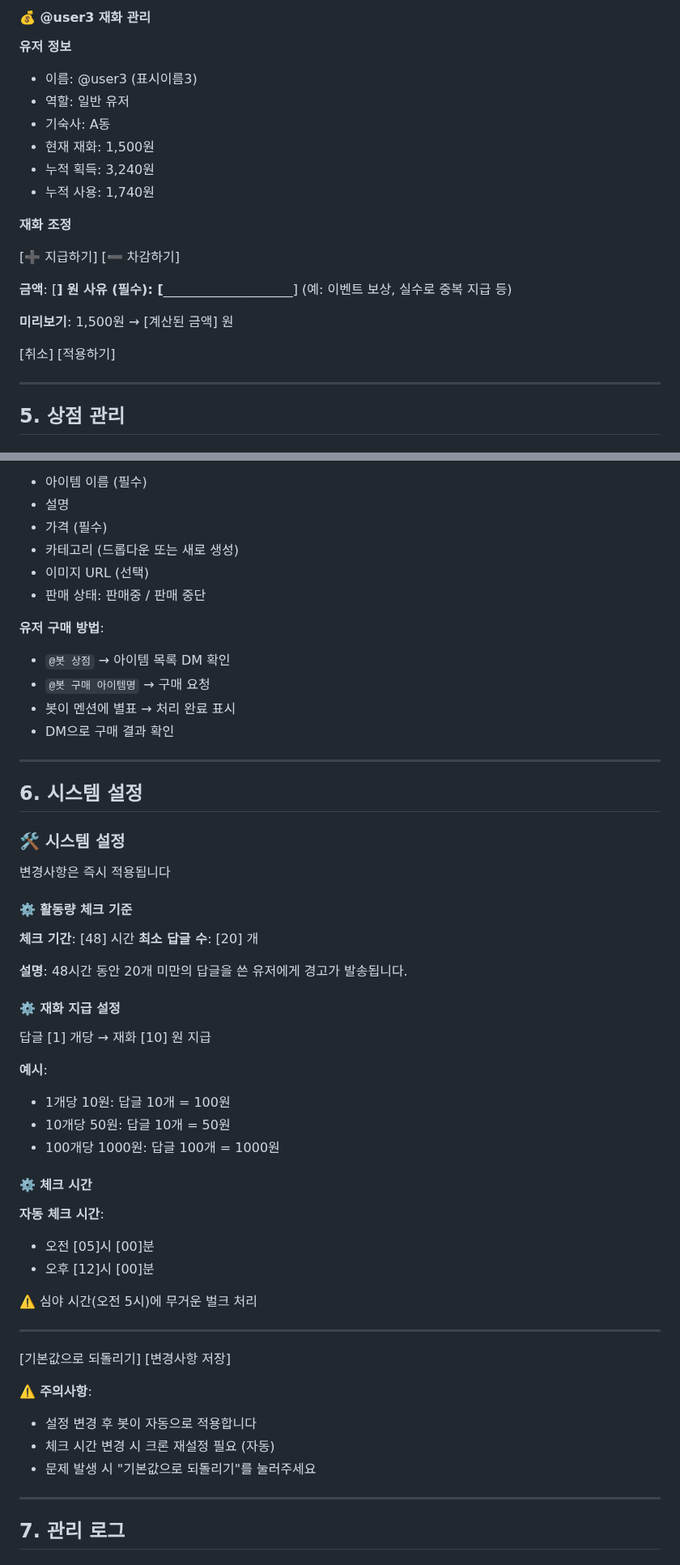
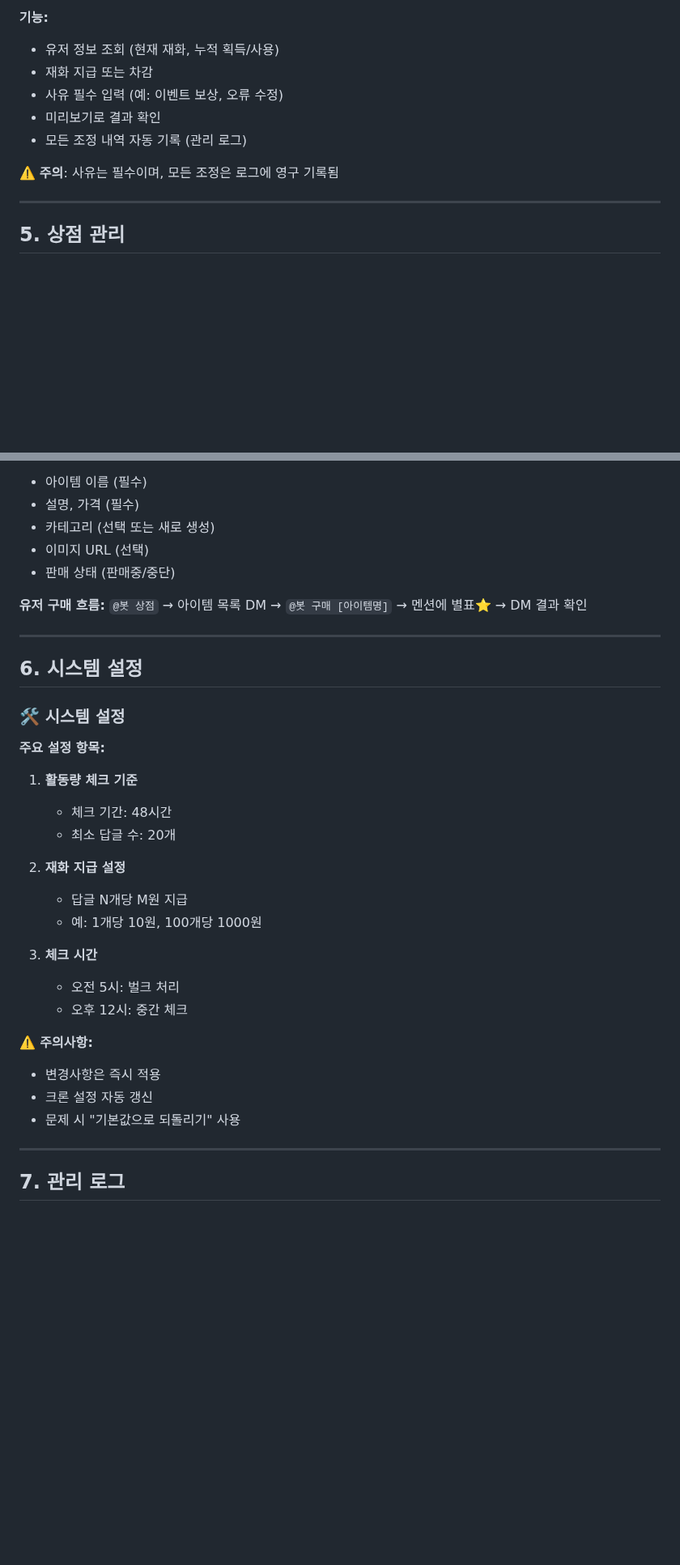
Before and after one commit to NinoNinoNinoling/commumanager, a Markdown page: docs/ADMIN_GUIDE.md, 2 parts joined by grey strips. Shown at 81% size. GitHub-like rendering; blank space fills up the shorter version.

```diff
--- a/docs/ADMIN_GUIDE.md
+++ b/docs/ADMIN_GUIDE.md
@@ -229,26 +152,12 @@ http://[서버주소]:5000/
 
-#### 💰 @user3 재화 관리
+**기능:**
+- 유저 정보 조회 (현재 재화, 누적 획득/사용)
+- 재화 지급 또는 차감
+- 사유 필수 입력 (예: 이벤트 보상, 오류 수정)
+- 미리보기로 결과 확인
+- 모든 조정 내역 자동 기록 (관리 로그)
 
-**유저 정보**
-- 이름: @user3 (표시이름3)
-- 역할: 일반 유저
-- 기숙사: A동
-- 현재 재화: 1,500원
-- 누적 획득: 3,240원
-- 누적 사용: 1,740원
-
-**재화 조정**
-
-[➕ 지급하기] [➖ 차감하기]
-
-**금액**: [____] 원
-**사유 (필수)**: [________________________]
-(예: 이벤트 보상, 실수로 중복 지급 등)
-
-**미리보기**:
-1,500원 → [계산된 금액] 원
-
-[취소] [적용하기]
+⚠️ **주의**: 사유는 필수이며, 모든 조정은 로그에 영구 기록됨
 
 ---
 
@@ -267,55 +178,36 @@ http://[서버주소]:5000/
 - 아이템 이름 (필수)
-- 설명
-- 가격 (필수)
-- 카테고리 (드롭다운 또는 새로 생성)
+- 설명, 가격 (필수)
+- 카테고리 (선택 또는 새로 생성)
 - 이미지 URL (선택)
-- 판매 상태: 판매중 / 판매 중단
+- 판매 상태 (판매중/중단)
 
-**유저 구매 방법**:
-- `@봇 상점` → 아이템 목록 DM 확인
-- `@봇 구매 아이템명` → 구매 요청
-- 봇이 멘션에 별표 → 처리 완료 표시
-- DM으로 구매 결과 확인
+**유저 구매 흐름:**
+`@봇 상점` → 아이템 목록 DM → `@봇 구매 [아이템명]` → 멘션에 별표⭐ → DM 결과 확인
 
 ---
 
 ## 6. 시스템 설정
 
 ### 🛠️ 시스템 설정
-변경사항은 즉시 적용됩니다
 
-#### ⚙️ 활동량 체크 기준
+**주요 설정 항목:**
 
-**체크 기간**: [48] 시간
-**최소 답글 수**: [20] 개
+1. **활동량 체크 기준**
+   - 체크 기간: 48시간
+   - 최소 답글 수: 20개
 
-**설명**: 48시간 동안 20개 미만의 답글을 쓴 유저에게 경고가 발송됩니다.
+2. **재화 지급 설정**
+   - 답글 N개당 M원 지급
+   - 예: 1개당 10원, 100개당 1000원
 
-#### ⚙️ 재화 지급 설정
+3. **체크 시간**
+   - 오전 5시: 벌크 처리
+   - 오후 12시: 중간 체크
 
-답글 [1] 개당 → 재화 [10] 원 지급
-
-**예시**:
-- 1개당 10원: 답글 10개 = 100원
-- 10개당 50원: 답글 10개 = 50원
-- 100개당 1000원: 답글 100개 = 1000원
-
-#### ⚙️ 체크 시간
-
-**자동 체크 시간**:
-- 오전 [05]시 [00]분
-- 오후 [12]시 [00]분
-
-⚠️ 심야 시간(오전 5시)에 무거운 벌크 처리
-
----
-
-[기본값으로 되돌리기] [변경사항 저장]
-
-**⚠️ 주의사항**:
-- 설정 변경 후 봇이 자동으로 적용합니다
-- 체크 시간 변경 시 크론 재설정 필요 (자동)
-- 문제 발생 시 "기본값으로 되돌리기"를 눌러주세요
+**⚠️ 주의사항:**
+- 변경사항은 즉시 적용
+- 크론 설정 자동 갱신
+- 문제 시 "기본값으로 되돌리기" 사용
 
 ---
 
```
Also changed, not shown: other parts of docs/ADMIN_GUIDE.md (+35 -118 lines).
